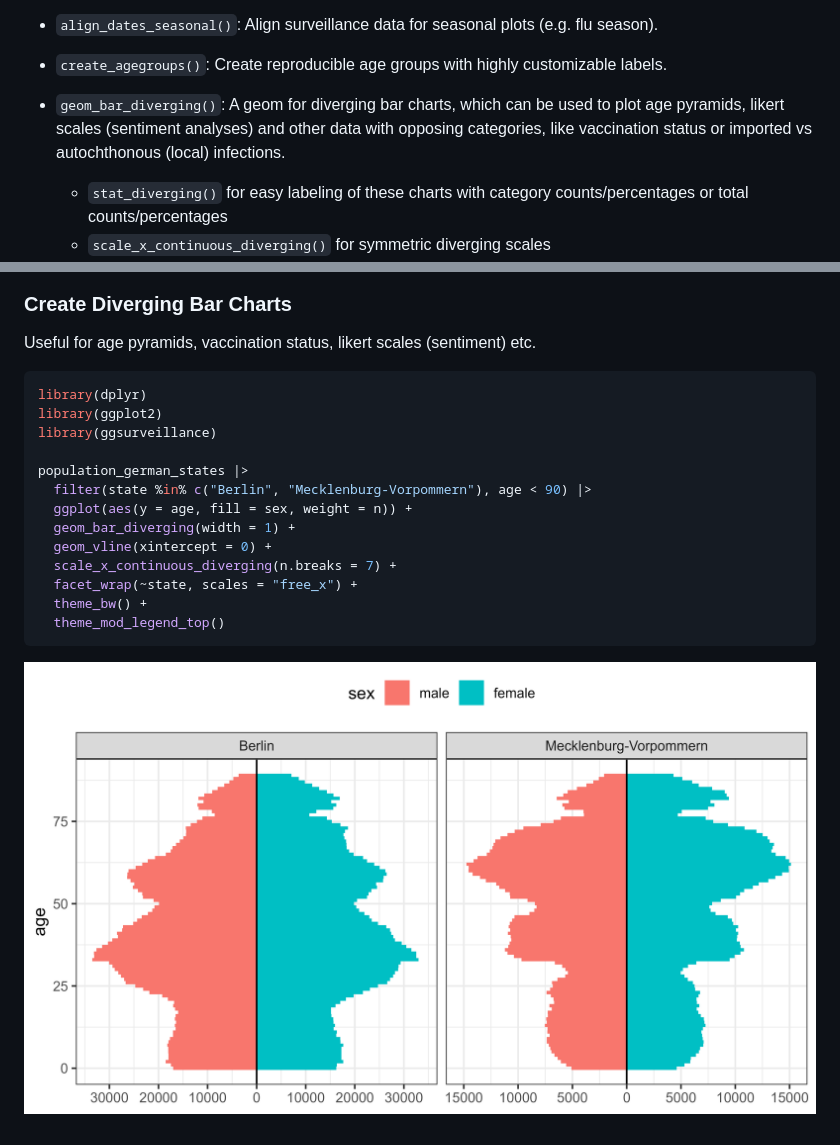
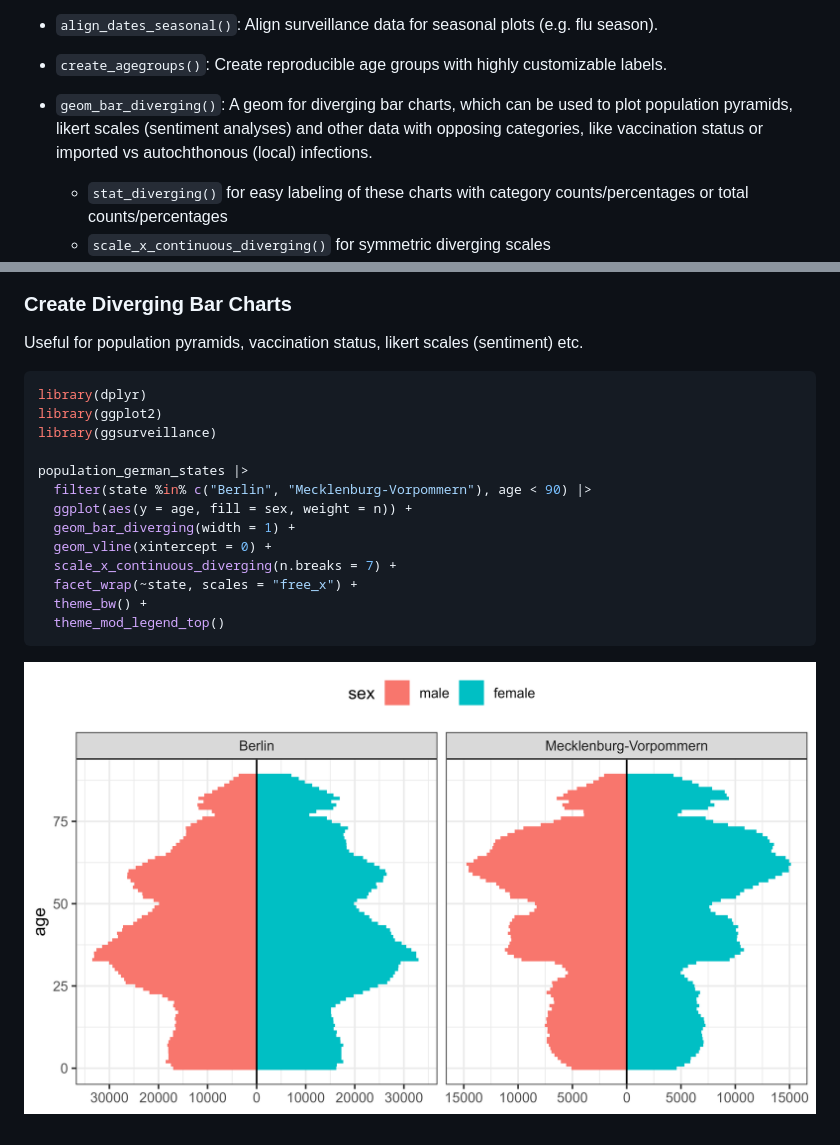
Before and after one commit to biostats-dev/ggsurveillance, a Markdown page: README.md, 2 parts joined by grey strips. Drawn GitHub-style.

Commit message:
Website updates

````diff
--- a/README.md
+++ b/README.md
@@ -20,7 +20,7 @@
 
 -   `create_agegroups()`: Create reproducible age groups with highly customizable labels.
 
--   `geom_bar_diverging()`: A geom for diverging bar charts, which can be used to plot age pyramids, likert scales (sentiment analyses) and other data with opposing categories, like vaccination status or imported vs autochthonous (local) infections.
+-   `geom_bar_diverging()`: A geom for diverging bar charts, which can be used to plot population pyramids, likert scales (sentiment analyses) and other data with opposing categories, like vaccination status or imported vs autochthonous (local) infections.
 
     -   `stat_diverging()` for easy labeling of these charts with category counts/percentages or total counts/percentages
     -   `scale_x_continuous_diverging()` for symmetric diverging scales
@@ -125,7 +125,7 @@ ggplot(df_stays_long) +
 
 ### Create Diverging Bar Charts
 
-Useful for age pyramids, vaccination status, likert scales (sentiment) etc.
+Useful for population pyramids, vaccination status, likert scales (sentiment) etc.
 
 ``` r
 library(dplyr)
````
Also changed, not shown: other parts of README.md (+1 -1 lines), man/figures/ggsurveillance.png (added), 7 other files.
